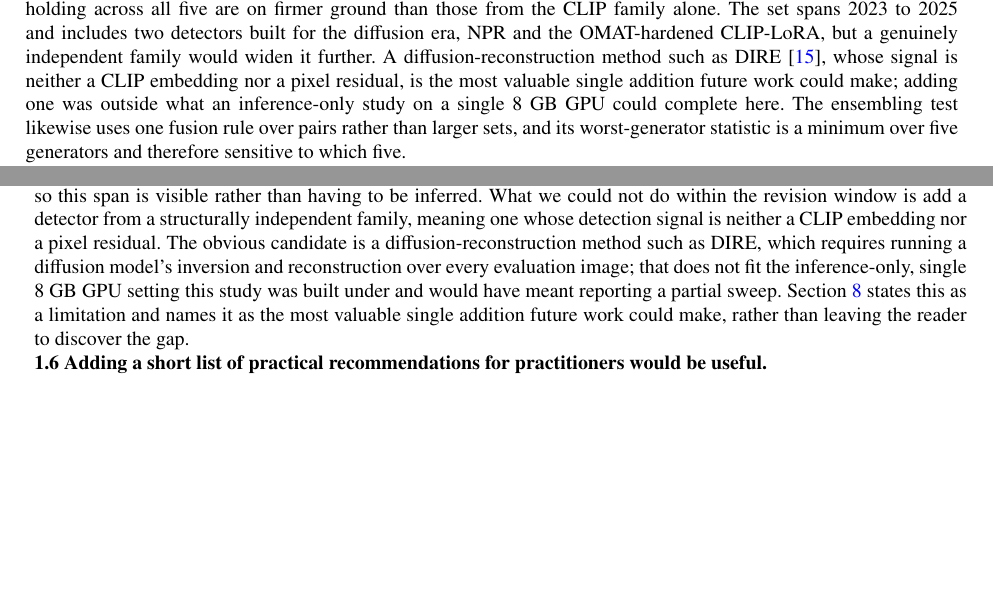
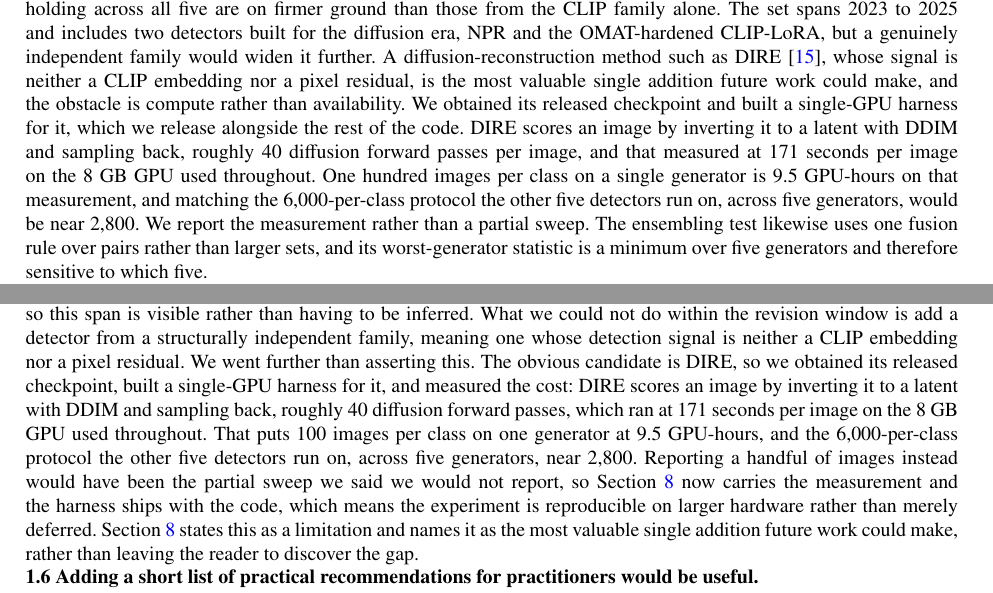
Before and after one commit to MogSquad-FinalYear/BlindSpot, a LaTeX paper (ICMLDE_revised/ICMLDE_revised.tex): two parts of pages 11 and 14 of 16 before the commit and two parts of pages 11 and 15 of 17 after it, joined at a grey line, cut so that both start at the same text, the shorter picture padded with empty space. Compiled offline with pdfLaTeX.

Commit message:
docs: replace the DIRE limitation's assertion with a measurement
The limitation said adding a structurally independent detector was
outside what an inference-only study on an 8 GB GPU could complete. That
was an assertion, and two parts of it were wrong.

Availability was not the obstacle. DIRE's own repository ships weights
through Baidu and OneDrive and was archived in July 2025, but the
SIDBench mirror on Hugging Face carries both the classifier and the
diffusion model it reconstructs against, public and scriptable.

Compute is the obstacle, and it is now measured rather than asserted:
roughly 40 diffusion forward passes per image, 171 seconds per image on
the GPU used throughout, which puts 100 images per class on one generator
at 9.5 GPU-hours and the 6,000-per-class protocol across five generators
near 2,800. Section 8 and response 1.5 carry those numbers, and the
harness ships with the code, so the claim is checkable and the experiment
is reproducible on larger hardware rather than merely deferred.

Co-Authored-By: Claude Opus 5 <noreply@anthropic.com>

```diff
--- a/ICMLDE_revised/ICMLDE_revised.tex
+++ b/ICMLDE_revised/ICMLDE_revised.tex
@@ -901,8 +901,15 @@ OMAT-hardened CLIP-LoRA, but a genuinely independent family would widen it
 further. A diffusion-reconstruction method such as
 DIRE~\cite{wang2023dire}, whose signal is neither a CLIP embedding nor a
 pixel residual, is the most valuable single addition future work could
-make; adding one was outside what an inference-only study on a single
-8~GB GPU could complete here. The ensembling test likewise uses one fusion
+make, and the obstacle is compute rather than availability. We obtained
+its released checkpoint and built a single-GPU harness for it, which we
+release alongside the rest of the code. DIRE scores an image by inverting
+it to a latent with DDIM and sampling back, roughly 40 diffusion forward
+passes per image, and that measured at 171 seconds per image on the 8~GB
+GPU used throughout. One hundred images per class on a single generator
+is 9.5 GPU-hours on that measurement, and matching the 6{,}000-per-class
+protocol the other five detectors run on, across five generators, would be
+near 2{,}800. We report the measurement rather than a partial sweep. The ensembling test likewise uses one fusion
 rule over pairs rather than larger sets, and its worst-generator statistic
 is a minimum over five generators and therefore sensitive to which five.
 
@@ -1219,11 +1226,18 @@ Transformer outputs; Table~\ref{tab:detectors} now carries a Year column
 so this span is visible rather than having to be inferred. What we could
 not do within the revision window is add a detector from a structurally
 independent family, meaning one whose detection signal is neither a CLIP
-embedding nor a pixel residual. The obvious candidate is a
-diffusion-reconstruction method such as DIRE, which requires running a
-diffusion model's inversion and reconstruction over every evaluation
-image; that does not fit the inference-only, single 8~GB GPU setting this
-study was built under and would have meant reporting a partial sweep.
+embedding nor a pixel residual. We went further than asserting this. The
+obvious candidate is DIRE, so we obtained its released checkpoint, built a
+single-GPU harness for it, and measured the cost: DIRE scores an image by
+inverting it to a latent with DDIM and sampling back, roughly 40 diffusion
+forward passes, which ran at 171 seconds per image on the 8~GB GPU used
+throughout. That puts 100 images per class on one generator at 9.5
+GPU-hours, and the 6{,}000-per-class protocol the other five detectors run
+on, across five generators, near 2{,}800. Reporting a handful of images
+instead would have been the partial sweep we said we would not report, so
+Section~\ref{sec:limitations} now carries the measurement and the harness ships with the code,
+which means the experiment is reproducible on larger hardware rather than
+merely deferred.
 Section~\ref{sec:limitations} states this as a limitation and names it as
 the most valuable single addition future work could make, rather than
 leaving the reader to discover the gap.
```
Also changed, not shown: ICMLDE_revised/ICMLDE_manuscript.tex (+9 -2 lines), ICMLDE_revised/ICMLDE_response.tex (+12 -5 lines), ICMLDE_revised/ICMLDE_manuscript.pdf, ICMLDE_revised/ICMLDE_response.pdf, ICMLDE_revised/ICMLDE_revised.pdf.
